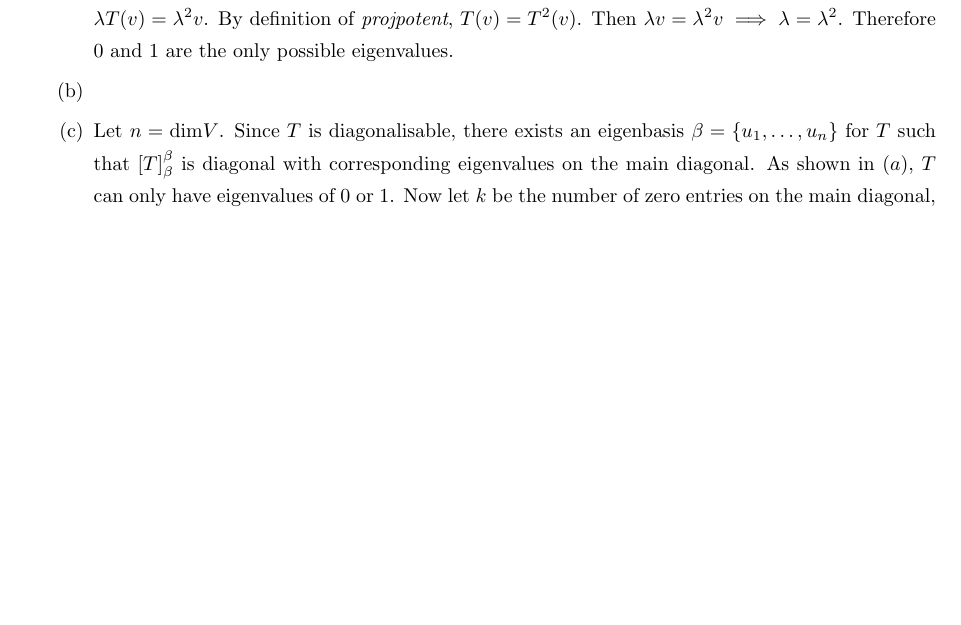
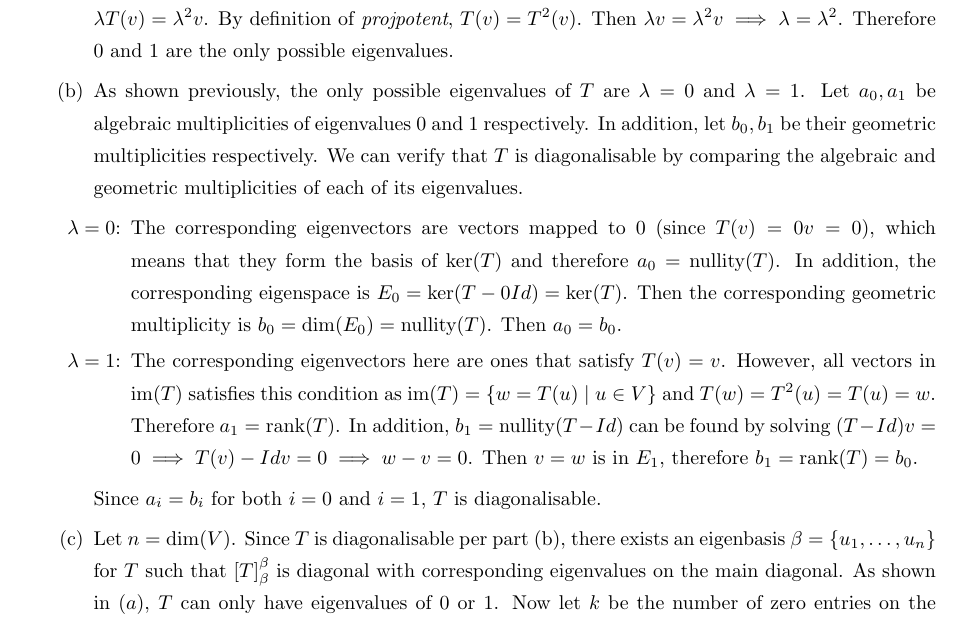
Before and after one commit to jiapingzeng/spring2020, a LaTeX document (math115a/final/final.tex): part of page 5 of 5, cut so that both start at the same text, the shorter picture padded with empty space. Compiled offline with pdfLaTeX.

Commit message:
added extra credit problem

```diff
--- a/math115a/final/final.tex
+++ b/math115a/final/final.tex
@@ -80,8 +80,13 @@
 	\item [5.]
 	      \begin{itemize}
 		      \item [(a)] Let $\lambda$ be an eigenvalue of $T$, i.e. $T(v)=\lambda v$ for some $v\in V$. Then, $T^2(v)=T(T(v))=T(\lambda v)=\lambda T(v)=\lambda^2v$. By definition of \textit{projpotent}, $T(v)=T^2(v)$. Then $\lambda v=\lambda^2 v \implies \lambda=\lambda^2$. Therefore $0$ and $1$ are the only possible eigenvalues.
-		      \item [(b)]
-			  \item [(c)] Let $n=\text{dim}V$. Since $T$ is diagonalisable, there exists an eigenbasis $\beta=\{u_1,\ldots,u_n\}$ for $T$ such that $[T]_\beta^\beta$ is diagonal with corresponding eigenvalues on the main diagonal. As shown in $(a)$, $T$ can only have eigenvalues of $0$ or $1$. Now let $k$ be the number of zero entries on the main diagonal, which corresponds to eigenvectors $u_1,\ldots,u_k$ upon renumbering. Then for each $u_i, 1\geq i\geq k$, $T(u_i)=0u_i=0$, i.e. $\text{nullity}(T)=k$ and $\text{rank}(T)=n-k$. In addition, since $[T]$ is $n\times n$ diagonal matrix, the number of nonzero entries on its diagonal is $n-k$. Again as shown in $(a)$, the only nonzero eigenvalue $T$ can have is $1$. Then $\text{tr}(T)=1(n-k)=n-k=\text{rank}(T)$.
+			  \item [(b)] As shown previously, the only possible eigenvalues of $T$ are $\lambda=0$ and $\lambda=1$. Let $a_0, a_1$ be algebraic multiplicities of eigenvalues $0$ and $1$ respectively. In addition, let $b_0, b_1$ be their geometric multiplicities respectively. We can verify that $T$ is diagonalisable by comparing the algebraic and geometric multiplicities of each of its eigenvalues.
+			  \begin{itemize}
+				  \item [$\lambda=0$:] The corresponding eigenvectors are vectors mapped to $0$ (since $T(v)=0v=0$), which means that they form the basis of $\text{ker}(T)$ and therefore $a_0=\text{nullity}(T)$. In addition, the corresponding eigenspace is $E_0=\text{ker}(T-0Id)=\text{ker}(T)$. Then the corresponding geometric multiplicity is $b_0=\text{dim}(E_0)=\text{nullity}(T)$. Then $a_0=b_0$.
+				  \item [$\lambda=1$:] The corresponding eigenvectors here are ones that satisfy $T(v)=v$. However, all vectors in $\text{im}(T)$ satisfies this condition as $\text{im}(T)=\{w=T(u)\mid u\in V\}$ and $T(w)=T^2(u)=T(u)=w$. Therefore $a_1=\text{rank}(T)$. In addition, $b_1=\text{nullity}(T-Id)$ can be found by solving $(T-Id)v=0 \implies T(v)-Idv=0 \implies w-v=0$. Then $v=w$ is in $E_1$, therefore $b_1=\text{rank}(T)=b_0$.
+			  \end{itemize}
+			  Since $a_i=b_i$ for both $i=0$ and $i=1$, $T$ is diagonalisable.
+			  \item [(c)] Let $n=\text{dim}(V)$. Since $T$ is diagonalisable per part (b), there exists an eigenbasis $\beta=\{u_1,\ldots,u_n\}$ for $T$ such that $[T]_\beta^\beta$ is diagonal with corresponding eigenvalues on the main diagonal. As shown in $(a)$, $T$ can only have eigenvalues of $0$ or $1$. Now let $k$ be the number of zero entries on the main diagonal, which corresponds to eigenvectors $u_1,\ldots,u_k$ upon renumbering. Then for each $u_i, 1\geq i\geq k$, $T(u_i)=0u_i=0$, i.e. $\text{nullity}(T)=k$ and $\text{rank}(T)=n-k$. In addition, since $[T]$ is $n\times n$ diagonal matrix, the number of nonzero entries on its diagonal is $n-k$. Again as shown in $(a)$, the only nonzero eigenvalue $T$ can have is $1$. Then $\text{tr}(T)=1(n-k)=n-k=\text{rank}(T)$.
 	      \end{itemize}
 \end{itemize}
 
```
Also changed, not shown: math115a/final/final.pdf.
